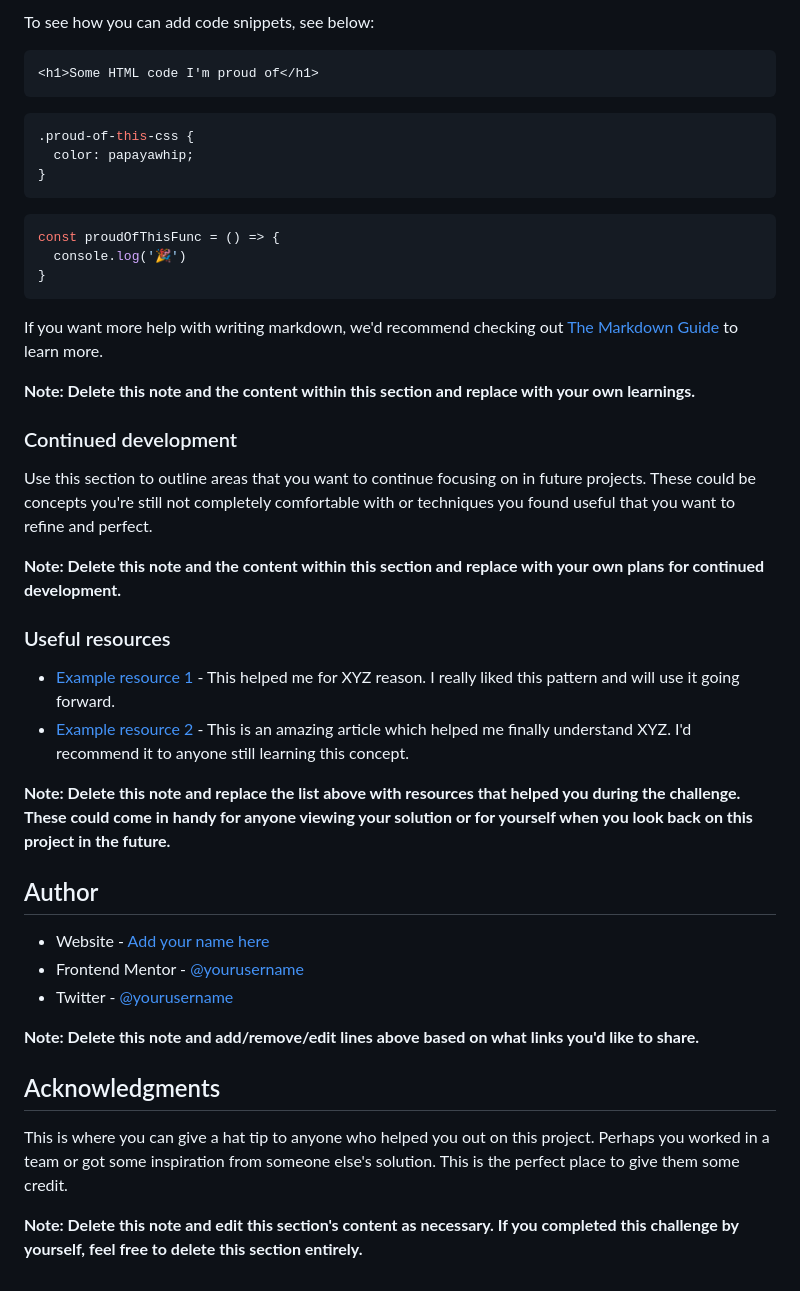
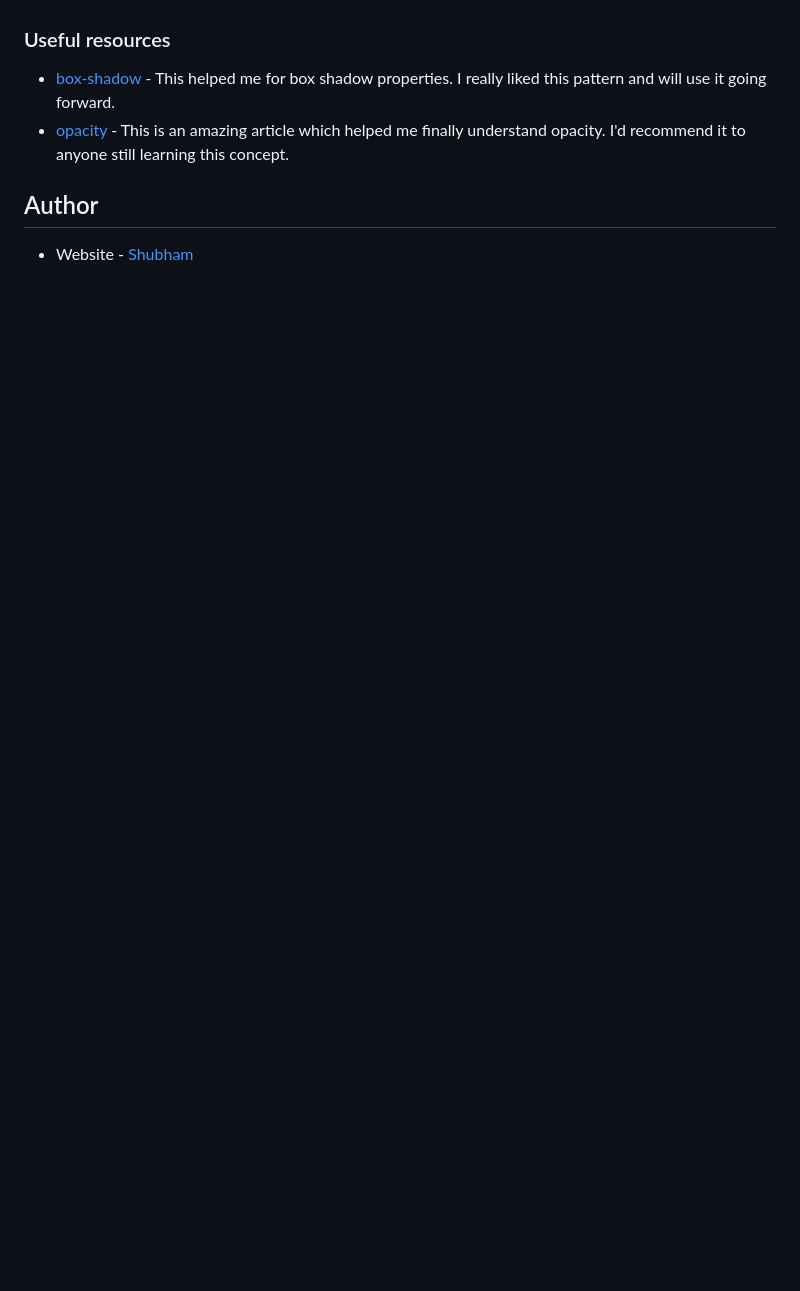
Before and after one commit to TJ-Shubham/order-summary-component, a Markdown page: README-template.md, the part around the change printed below. Rendered like a GitHub page; blank space fills up the shorter version.

````diff
--- a/README-template.md
+++ b/README-template.md
@@ -64,47 +48,11 @@ Use this section to recap over some of your major learnings while working throug
 
-To see how you can add code snippets, see below:
-
-```html
-<h1>Some HTML code I'm proud of</h1>
-```
-```css
-.proud-of-this-css {
-  color: papayawhip;
-}
-```
-```js
-const proudOfThisFunc = () => {
-  console.log('🎉')
-}
-```
-
-If you want more help with writing markdown, we'd recommend checking out [The Markdown Guide](https://www.markdownguide.org/) to learn more.
-
-**Note: Delete this note and the content within this section and replace with your own learnings.**
-
-### Continued development
-
-Use this section to outline areas that you want to continue focusing on in future projects. These could be concepts you're still not completely comfortable with or techniques you found useful that you want to refine and perfect.
-
-**Note: Delete this note and the content within this section and replace with your own plans for continued development.**
 
 ### Useful resources
 
-- [Example resource 1](https://www.example.com) - This helped me for XYZ reason. I really liked this pattern and will use it going forward.
-- [Example resource 2](https://www.example.com) - This is an amazing article which helped me finally understand XYZ. I'd recommend it to anyone still learning this concept.
+- [box-shadow](https://css-tricks.com/almanac/properties/b/box-shadow/) - This helped me for box shadow properties. I really liked this pattern and will use it going forward.
+- [opacity](https://css-tricks.com/almanac/properties/o/opacity/) - This is an amazing article which helped me finally understand opacity. I'd recommend it to anyone still learning this concept.
 
-**Note: Delete this note and replace the list above with resources that helped you during the challenge. These could come in handy for anyone viewing your solution or for yourself when you look back on this project in the future.**
 
 ## Author
 
-- Website - [Add your name here](https://www.your-site.com)
-- Frontend Mentor - [@yourusername](https://www.frontendmentor.io/profile/yourusername)
-- Twitter - [@yourusername](https://www.twitter.com/yourusername)
-
-**Note: Delete this note and add/remove/edit lines above based on what links you'd like to share.**
-
-## Acknowledgments
-
-This is where you can give a hat tip to anyone who helped you out on this project. Perhaps you worked in a team or got some inspiration from someone else's solution. This is the perfect place to give them some credit.
-
-**Note: Delete this note and edit this section's content as necessary. If you completed this challenge by yourself, feel free to delete this section entirely.**
+- Website - [Shubham](https://github.com/TJ-Shubham)
````
Also changed, not shown: other parts of README-template.md (+4 -20 lines), images/order-summary-screenshot.png (added), 2 other files.
